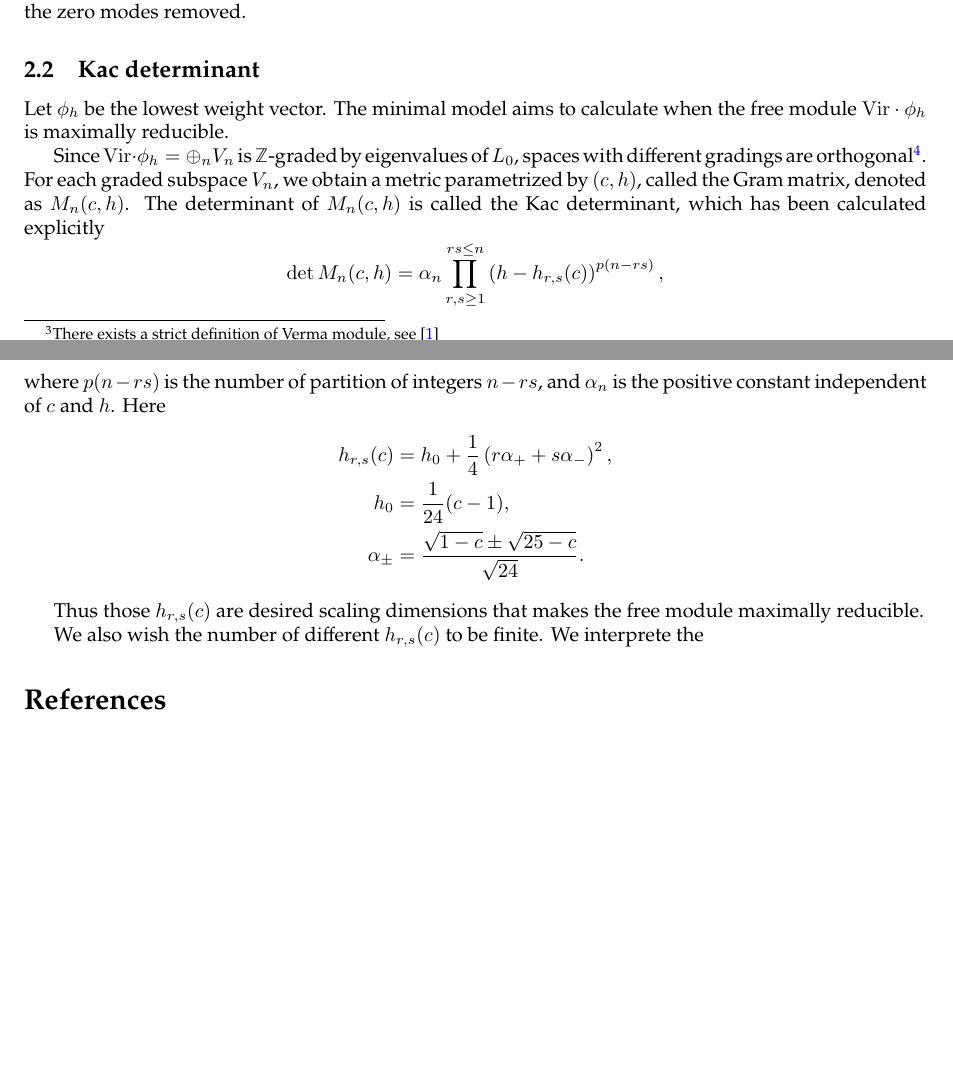
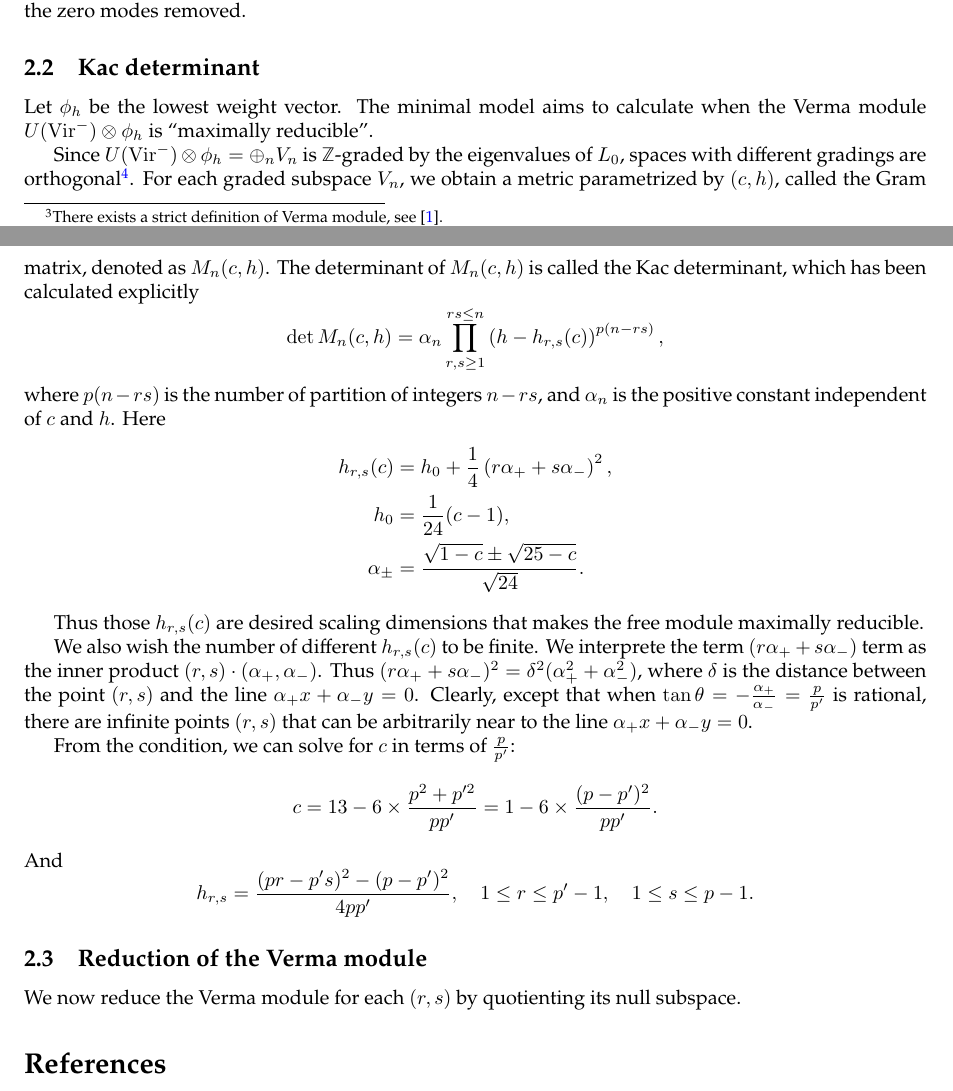
Before and after one commit to Chenqitrg/CFT-notes, a LaTeX paper (main.tex): two parts of pages 3 and 4 of 4, joined at a grey line, cut so that both start at the same text, the shorter picture padded with empty space. Compiled offline with pdfLaTeX.

Commit message:
Updated the minimal model

```diff
--- a/main.tex
+++ b/main.tex
@@ -129,7 +129,7 @@ For the simplicity of notation, we drop the $c$ notation in the following. The s
 \[
 L_{-1}^{n_1}L_{-2}^{n_2}\cdots L_{-k}^{n_k}\phi_{h}
 \]
-is a module of $\mathrm{Vir}$, called the Verma module, denoted by $U(\mathrm{Vir}^-)\otimes \phi_h$\footnote{There exists a strict definition of Verma module, see \cite{Wikipedia:Verma_module}}.
+is a module of $\mathrm{Vir}$, called the Verma module, denoted by $U(\mathrm{Vir}^-)\otimes \phi_h$\footnote{There exists a strict definition of Verma module, see \cite{Wikipedia:Verma_module}.}.
 
 
 We define the subspace
@@ -139,9 +139,9 @@ K = \left\{\chi\in  U(\mathrm{Vir}^-)\otimes \phi_h: U(\mathrm{Vir}^-)\otimes \c
 called the null subspace. Then the quotient space $U(\mathrm{Vir}^-)\otimes \phi_h/K$ is another module of $\mathrm{Vir}$ but with the zero modes removed.
 
 \subsection{Kac determinant}
-Let $\phi_h$ be the lowest weight vector. The minimal model aims to calculate when the free module $\mathrm{Vir}\cdot \phi_h$ is maximally reducible.
+Let $\phi_h$ be the lowest weight vector. The minimal model aims to calculate when the Verma module $U(\mathrm{Vir}^-)\otimes \phi_h$ is ``maximally reducible''.
 
-Since $\mathrm{Vir}\cdot \phi_h = \oplus_{n}V_n$ is $\Z$-graded by eigenvalues of $L_0$, spaces with different gradings are orthogonal\footnote{Here we cheated. Previously we do not discuss star structure of VOA. In the following, we assume $L_n^\dagger = L_{-n}$.}. For each graded subspace $V_n$, we obtain a metric parametrized by $(c,h)$, called the Gram matrix, denoted as $M_n(c,h)$. The determinant of $M_n(c,h)$ is called the Kac determinant, which has been calculated explicitly
+Since $U(\mathrm{Vir}^-)\otimes \phi_h = \oplus_{n}V_n$ is $\Z$-graded by the eigenvalues of $L_0$, spaces with different gradings are orthogonal\footnote{Here we cheated. Previously we do not discuss star structure of VOA. In the following, we assume $L_n^\dagger = L_{-n}$.}. For each graded subspace $V_n$, we obtain a metric parametrized by $(c,h)$, called the Gram matrix, denoted as $M_n(c,h)$. The determinant of $M_n(c,h)$ is called the Kac determinant, which has been calculated explicitly
 \[
 \det{M_n(c,h)} = \alpha_n \prod_{r,s\geq 1}^{rs\leq n}\left(h-h_{r,s}(c)\right)^{p(n-rs)},
 \]
@@ -154,7 +154,21 @@ where $p(n-rs)$ is the number of partition of integers $n-rs$, and $\alpha_n$ is
 
 Thus those $h_{r,s}(c)$ are desired scaling dimensions that makes the free module maximally reducible.
 
-We also wish the number of different $h_{r,s}(c)$ to be finite. We interprete the
+We also wish the number of different $h_{r,s}(c)$ to be finite. We interprete the term $(r\alpha_++s\alpha_-)$ term as the inner product $(r,s)\cdot (\alpha_+,\alpha_-)$. Thus $(r\alpha_++s\alpha_-)^2 = \delta^2(\alpha_+^2+\alpha_-^2)$, where $\delta$ is the distance between the point $(r,s)$ and the line $\alpha_+ x+ \alpha_- y = 0$. Clearly, except that when $\tan\theta = -\frac{\alpha_+}{\alpha_-} = \frac{p}{p'}$ is rational, there are infinite points $(r,s)$ that can be arbitrarily near to the line $\alpha_+ x+ \alpha_- y = 0$.
+
+From the condition, we can solve for $c$ in terms of $\frac{p}{p'}$:
+\[
+c = 13 - 6\times \frac{p^2+p'^2}{pp'} = 1- 6\times \frac{(p-p')^2}{pp'}.
+\]
+And
+\[
+h_{r,s} = \frac{(pr-p's)^2 - (p-p')^2}{4pp'},\quad 1\leq r \leq p'-1,\quad 1\leq s \leq p-1.
+\]
+
+\subsection{Reduction of the Verma module}
+We now reduce the Verma module for each $(r,s)$ by quotienting its null subspace.
+
+
 \bibliography{ref}
 \bibliographystyle{abbrv}
 \end{document}
```
